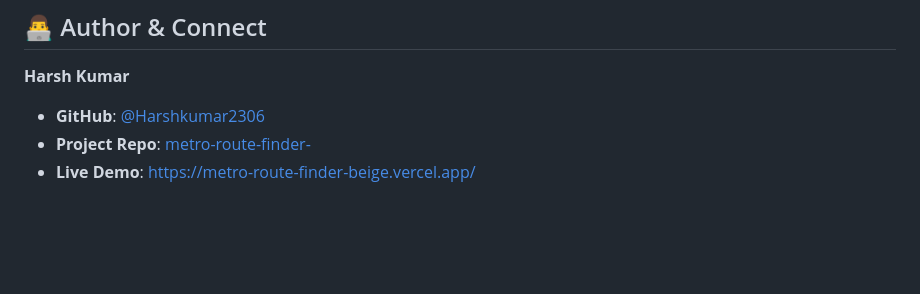
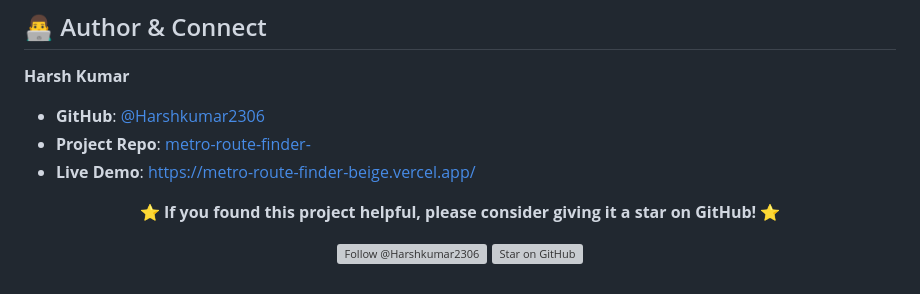
Before and after one commit to Harshkumar2306/metro-route-finder-, a Markdown page: README.md, the part around the change. Rendered like a GitHub page; blank space fills up the shorter version; grey boxes are pictures that could not be loaded.

Commit message:
docs(20/21): add star callout badge and social profile connect buttons

```diff
--- a/README.md
+++ b/README.md
@@ -579,3 +579,12 @@ Contributions, issues, and feature suggestions are welcome!
 - **GitHub**: [@Harshkumar2306](https://github.com/Harshkumar2306)
 - **Project Repo**: [metro-route-finder-](https://github.com/Harshkumar2306/metro-route-finder-)
 - **Live Demo**: [https://metro-route-finder-beige.vercel.app/](https://metro-route-finder-beige.vercel.app/)
+
+<div align="center">
+
+⭐ **If you found this project helpful, please consider giving it a star on GitHub!** ⭐
+
+[![Follow @Harshkumar2306](https://img.shields.io/github/followers/Harshkumar2306?label=Follow%20%40Harshkumar2306&style=social)](https://github.com/Harshkumar2306)
+[![Star on GitHub](https://img.shields.io/github/stars/Harshkumar2306/metro-route-finder-?style=social)](https://github.com/Harshkumar2306/metro-route-finder-/stargazers)
+
+</div>
```
